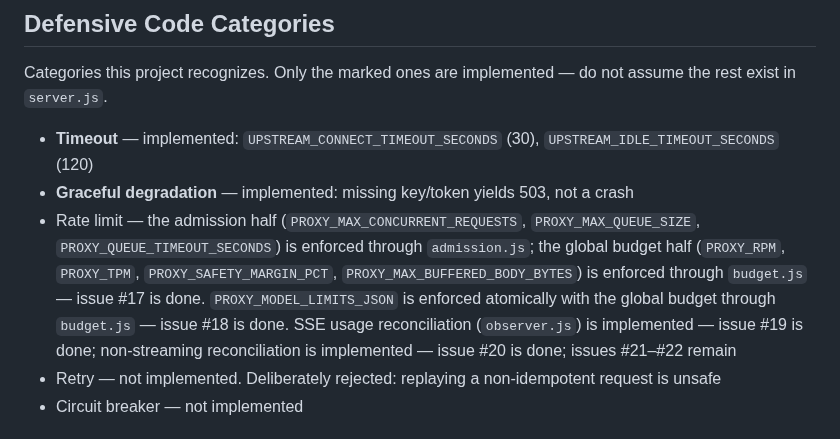
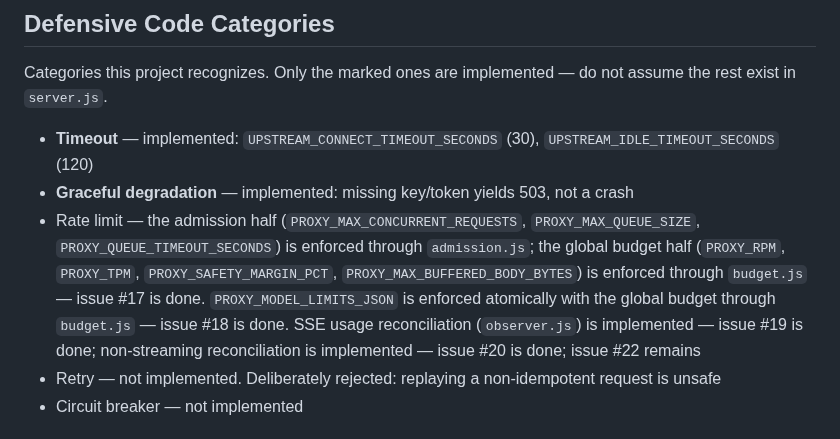
Before and after one commit to ak-a-ra/nvidia-api-proxy, a Markdown page: CONVENTIONS.md, the part around the change. GitHub-like rendering.

Commit message:
docs(e04s09): close rate-limiting doc drift in ADR 0002, SCOPE, CONVENTIONS

```diff
--- a/CONVENTIONS.md
+++ b/CONVENTIONS.md
@@ -24,7 +24,7 @@ exist in `server.js`.
 
 - **Timeout** — implemented: `UPSTREAM_CONNECT_TIMEOUT_SECONDS` (30), `UPSTREAM_IDLE_TIMEOUT_SECONDS` (120)
 - **Graceful degradation** — implemented: missing key/token yields 503, not a crash
-- Rate limit — the admission half (`PROXY_MAX_CONCURRENT_REQUESTS`, `PROXY_MAX_QUEUE_SIZE`, `PROXY_QUEUE_TIMEOUT_SECONDS`) is enforced through `admission.js`; the global budget half (`PROXY_RPM`, `PROXY_TPM`, `PROXY_SAFETY_MARGIN_PCT`, `PROXY_MAX_BUFFERED_BODY_BYTES`) is enforced through `budget.js` — issue #17 is done. `PROXY_MODEL_LIMITS_JSON` is enforced atomically with the global budget through `budget.js` — issue #18 is done. SSE usage reconciliation (`observer.js`) is implemented — issue #19 is done; non-streaming reconciliation is implemented — issue #20 is done; issues #21–#22 remain
+- Rate limit — the admission half (`PROXY_MAX_CONCURRENT_REQUESTS`, `PROXY_MAX_QUEUE_SIZE`, `PROXY_QUEUE_TIMEOUT_SECONDS`) is enforced through `admission.js`; the global budget half (`PROXY_RPM`, `PROXY_TPM`, `PROXY_SAFETY_MARGIN_PCT`, `PROXY_MAX_BUFFERED_BODY_BYTES`) is enforced through `budget.js` — issue #17 is done. `PROXY_MODEL_LIMITS_JSON` is enforced atomically with the global budget through `budget.js` — issue #18 is done. SSE usage reconciliation (`observer.js`) is implemented — issue #19 is done; non-streaming reconciliation is implemented — issue #20 is done; issue #22 remains
 - Retry — not implemented. Deliberately rejected: replaying a non-idempotent request is unsafe
 - Circuit breaker — not implemented
 
```
Also changed, not shown: docs/adr/0002-config-operational-fail-fast.md (+1 -1 lines).
